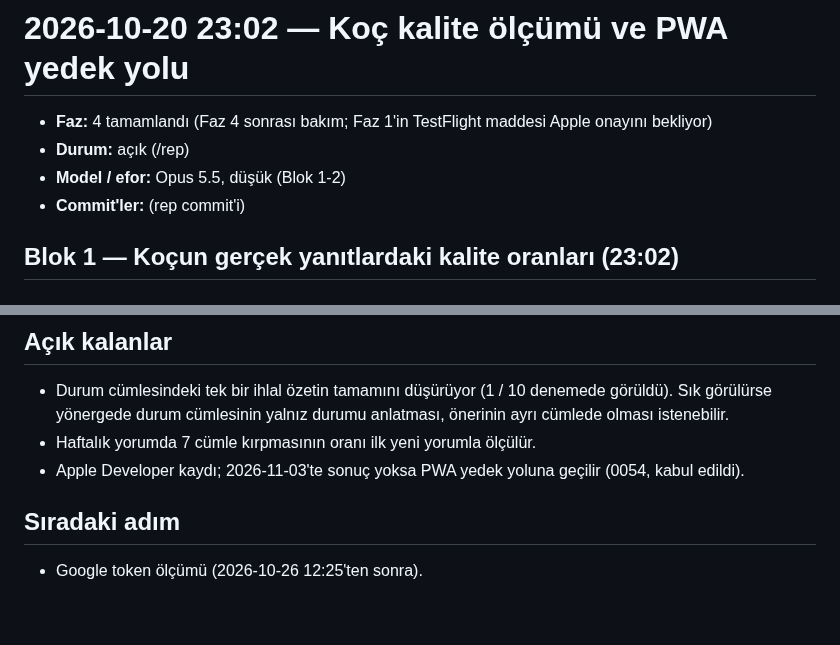
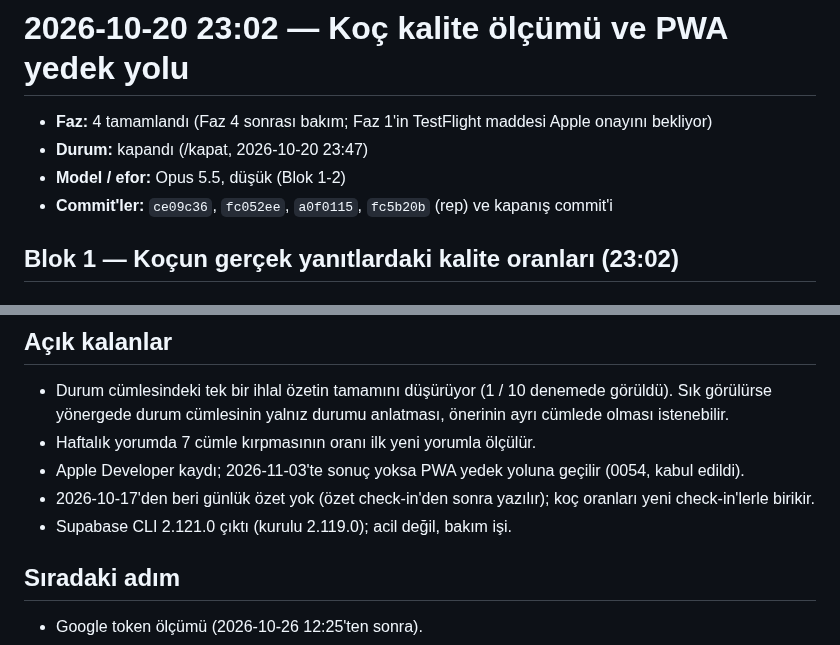
Before and after one commit to emir-eid/hooplab, a Markdown page: docs/sessions/2026-10-20-2302-koc-olcumu-ve-pwa.md, 2 parts joined by grey strips. Rendered like a GitHub page; blank space fills up the shorter version.

Commit message:
[F4] oturum: koç kalite oranları gerçek kayıtlarla ölçüldü, PWA yedek yolu 0054 kabul edildi (karar tarihi 2026-11-03); rapor kapandı
Co-Authored-By: Claude Opus 5.5 <noreply@anthropic.com>

```diff
--- a/docs/sessions/2026-10-20-2302-koc-olcumu-ve-pwa.md
+++ b/docs/sessions/2026-10-20-2302-koc-olcumu-ve-pwa.md
@@ -1,9 +1,9 @@
 # 2026-10-20 23:02 — Koç kalite ölçümü ve PWA yedek yolu
 
 - **Faz:** 4 tamamlandı (Faz 4 sonrası bakım; Faz 1'in TestFlight maddesi Apple onayını bekliyor)
-- **Durum:** açık (/rep)
+- **Durum:** kapandı (/kapat, 2026-10-20 23:47)
 - **Model / efor:** Opus 5.5, düşük (Blok 1-2)
-- **Commit'ler:** (rep commit'i)
+- **Commit'ler:** `ce09c36`, `fc052ee`, `a0f0115`, `fc5b20b` (rep) ve kapanış commit'i
 
 ## Blok 1 — Koçun gerçek yanıtlardaki kalite oranları (23:02)
 
@@ -53,6 +53,8 @@ Haftalık denetimin (2026-10-20) istediği karar tarihini koymak: Apple kaydı s
 - Durum cümlesindeki tek bir ihlal özetin tamamını düşürüyor (1 / 10 denemede görüldü). Sık görülürse yönergede durum cümlesinin yalnız durumu anlatması, önerinin ayrı cümlede olması istenebilir.
 - Haftalık yorumda 7 cümle kırpmasının oranı ilk yeni yorumla ölçülür.
 - Apple Developer kaydı; 2026-11-03'te sonuç yoksa PWA yedek yoluna geçilir (0054, kabul edildi).
+- 2026-10-17'den beri günlük özet yok (özet check-in'den sonra yazılır); koç oranları yeni check-in'lerle birikir.
+- Supabase CLI 2.121.0 çıktı (kurulu 2.119.0); acil değil, bakım işi.
 
 ## Sıradaki adım
 - Google token ölçümü (2026-10-26 12:25'ten sonra).
```
Also changed, not shown: docs/STATE.md (+1 -1 lines).
